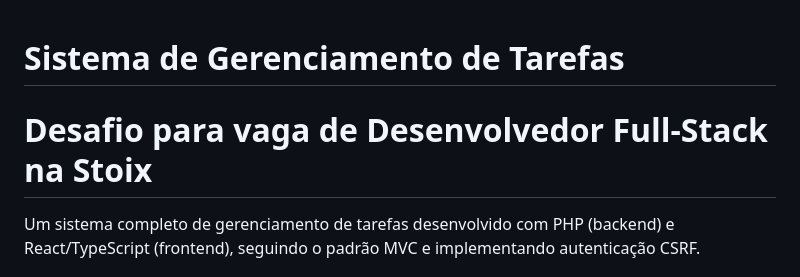
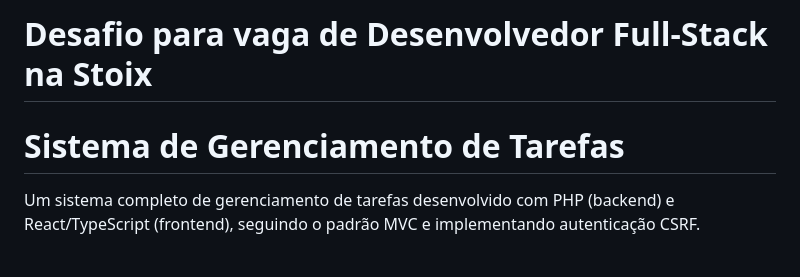
Before and after one commit to albertoemanuldev/desafiovaga-stoix, a Markdown page: README.md, the part around the change. Rendered like a GitHub page.

```diff
--- a/README.md
+++ b/README.md
@@ -1,5 +1,6 @@
+# Desafio para vaga de Desenvolvedor Full-Stack na Stoix
+
 # Sistema de Gerenciamento de Tarefas
-# Desafio para vaga de Desenvolvedor Full-Stack na Stoix
 Um sistema completo de gerenciamento de tarefas desenvolvido com PHP (backend) e React/TypeScript (frontend), seguindo o padrão MVC e implementando autenticação CSRF.
 
 ## 🚀 Funcionalidades
```
